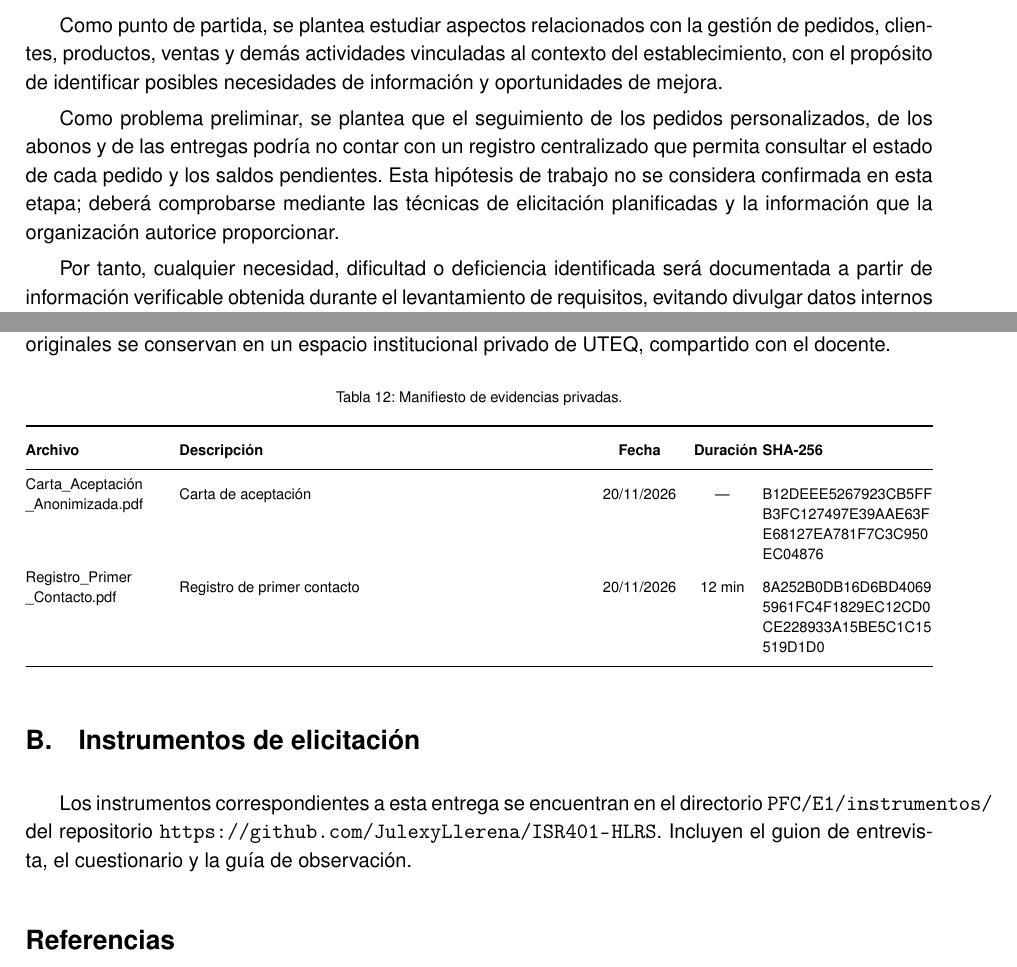
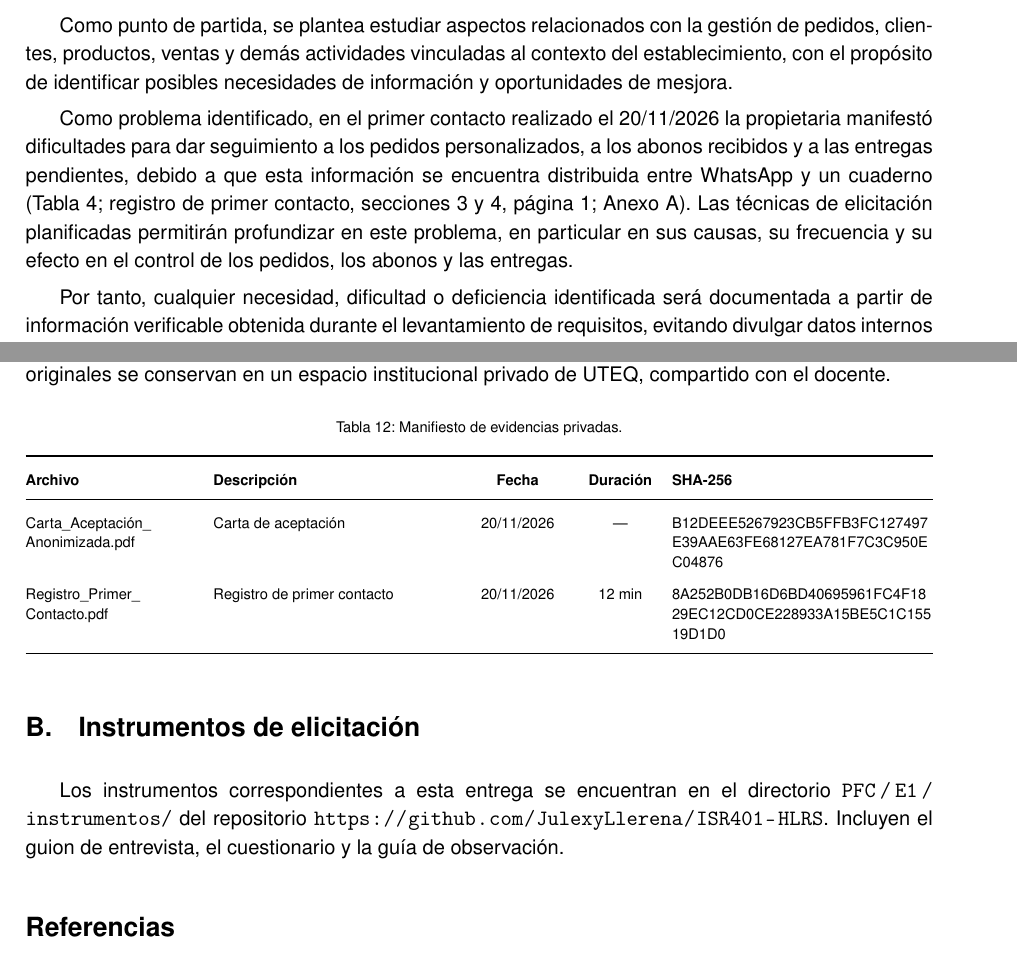
Before and after one commit to JulexyLlerena/ISR401-HLRS, a LaTeX document (PFC/E1/main.tex): two parts of pages 5 and 21 of 21, joined at a grey line, cut so that both start at the same text. Compiled offline with pdfLaTeX.

Commit message:
Modifica problema

```diff
--- a/PFC/E1/main.tex
+++ b/PFC/E1/main.tex
@@ -26,6 +26,11 @@
 \usepackage{seqsplit}
 \usepackage[hidelinks]{hyperref}
 \usepackage{xltabular}
+
+% Permite cortar rutas y URLs largas en cualquier punto razonable
+\Urlmuskip=0mu plus 2mu
+\def\UrlBreaks{\do\/\do\-\do\_\do\.\do\:}
+\setlength{\emergencystretch}{3em}
 
 \setstretch{1.05}
 \setlength{\parskip}{4pt}
@@ -152,9 +157,10 @@
 
 	El proyecto contempla el análisis de las necesidades relacionadas con la gestión comercial y administrativa de un emprendimiento dedicado a la elaboración y comercialización de productos de manualidades.
 
-	Como punto de partida, se plantea estudiar aspectos relacionados con la gestión de pedidos, clientes, productos, ventas y demás actividades vinculadas al contexto del establecimiento, con el propósito de identificar posibles necesidades de información y oportunidades de mejora.
+	Como punto de partida, se plantea estudiar aspectos relacionados con la gestión de pedidos, clientes, productos, ventas y demás actividades vinculadas al contexto del establecimiento, con el propósito de identificar posibles necesidades de información y oportunidades de mesjora.
 
-	Como problema preliminar, se plantea que el seguimiento de los pedidos personalizados, de los abonos y de las entregas podría no contar con un registro centralizado que permita consultar el estado de cada pedido y los saldos pendientes. Esta hipótesis de trabajo no se considera confirmada en esta etapa; deberá comprobarse mediante las técnicas de elicitación planificadas y la información que la organización autorice proporcionar.
+
+    Como problema identificado, en el primer contacto realizado el 20/11/2026 la propietaria manifestó dificultades para dar seguimiento a los pedidos personalizados, a los abonos recibidos y a las entregas pendientes, debido a que esta información se encuentra distribuida entre WhatsApp y un cuaderno (Tabla~\ref{tab:perspectivas}; registro de primer contacto, secciones 3 y 4, página 1; Anexo~\ref{anx:manifiesto}). Las técnicas de elicitación planificadas permitirán profundizar en este problema, en particular en sus causas, su frecuencia y su efecto en el control de los pedidos, los abonos y las entregas.
 
 	Por tanto, cualquier necesidad, dificultad o deficiencia identificada será documentada a partir de información verificable obtenida durante el levantamiento de requisitos, evitando divulgar datos internos o confidenciales del emprendimiento.
 
@@ -805,11 +811,11 @@
 		\setlength{\tabcolsep}{3pt}
 		\begin{xltabular}{\textwidth}{
 				@{}
-				>{\raggedright\arraybackslash}p{2.5cm}
+				>{\raggedright\arraybackslash}p{3.1cm}
 				>{\raggedright\arraybackslash}X
-				>{\centering\arraybackslash}p{1.5cm}
-				>{\centering\arraybackslash}p{1cm}
-				>{\raggedright\arraybackslash}p{3cm}
+				>{\centering\arraybackslash}p{1.8cm}
+				>{\centering\arraybackslash}p{1.4cm}
+				>{\raggedright\arraybackslash}p{4.6cm}
 				@{}
 			}
 			\caption{Manifiesto de evidencias privadas.}\label{tab:manifiesto}\\
```
Also changed, not shown: PFC/E1/main.tex (4 more changed lines).
